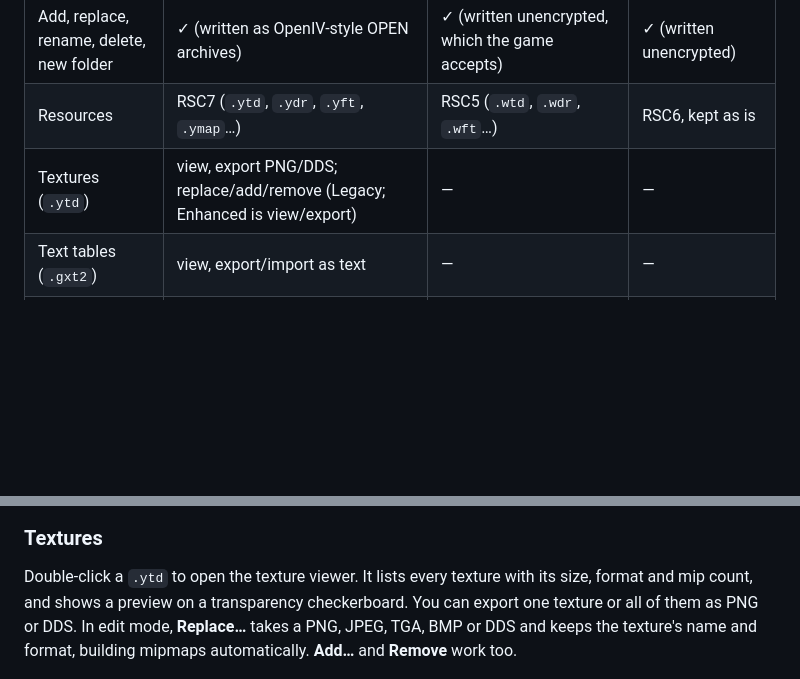
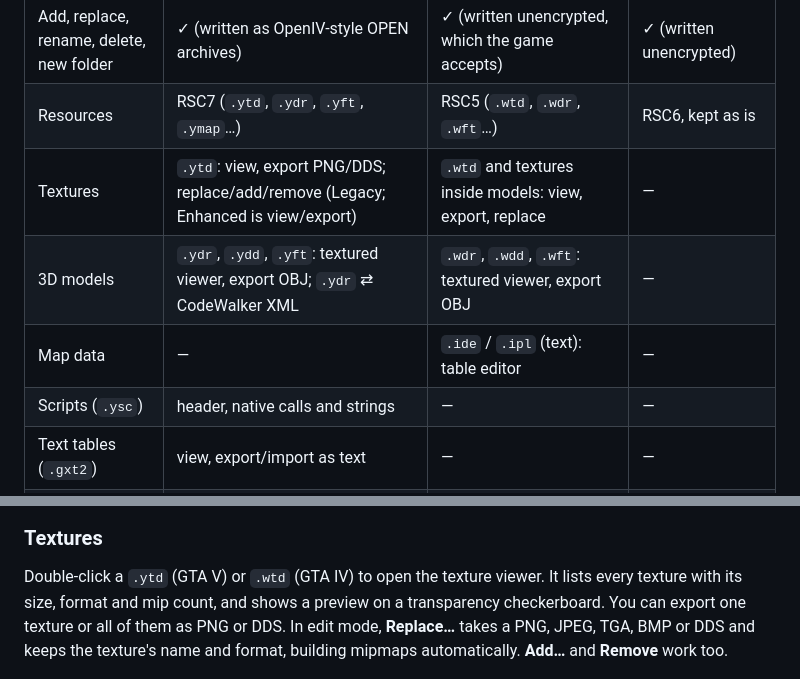
Before and after one commit to mdudelikesthings/ragekit-lin, a Markdown page: README.md, 2 parts joined by grey strips. GitHub-like rendering; blank space fills up the shorter version.

```diff
--- a/README.md
+++ b/README.md
@@ -12,7 +12,10 @@ A native Linux modding tool for **GTA V**, **GTA IV / Episodes from Liberty City
 | Browse, search, preview, extract | ✓ | ✓ | ✓ |
 | Add, replace, rename, delete, new folder | ✓ (written as OpenIV-style OPEN archives) | ✓ (written unencrypted, which the game accepts) | ✓ (written unencrypted) |
 | Resources | RSC7 (`.ytd`, `.ydr`, `.yft`, `.ymap`…) | RSC5 (`.wtd`, `.wdr`, `.wft`…) | RSC6, kept as is |
-| Textures (`.ytd`) | view, export PNG/DDS; replace/add/remove (Legacy; Enhanced is view/export) | — | — |
+| Textures | `.ytd`: view, export PNG/DDS; replace/add/remove (Legacy; Enhanced is view/export) | `.wtd` and textures inside models: view, export, replace | — |
+| 3D models | `.ydr`, `.ydd`, `.yft`: textured viewer, export OBJ; `.ydr` ⇄ CodeWalker XML | `.wdr`, `.wdd`, `.wft`: textured viewer, export OBJ | — |
+| Map data | — | `.ide` / `.ipl` (text): table editor | — |
+| Scripts (`.ysc`) | header, native calls and strings | — | — |
 | Text tables (`.gxt2`) | view, export/import as text | — | — |
 | Add-on vehicles | folder of `.yft`/`.ytd`/`.meta` → installable DLC pack or `.oiv` | — | — |
 | Binary metadata | PSO (`.ymt`, `.ymf`), RSC7 Meta (`.ytyp`, `.ymap`, ped `.ymt`), RBF: view, export and edit as XML | — | — |
@@ -38,6 +41,6 @@ Exported files use the same form as OpenIV, CodeWalker and SparkIV, so files mov
 
 ### Textures
 
-Double-click a `.ytd` to open the texture viewer. It lists every texture with its size, format and mip count, and shows a preview on a transparency checkerboard. You can export one texture or all of them as PNG or DDS. In edit mode, **Replace…** takes a PNG, JPEG, TGA, BMP or DDS and keeps the texture's name and format, building mipmaps automatically. **Add…** and **Remove** work too.
+Double-click a `.ytd` (GTA V) or `.wtd` (GTA IV) to open the texture viewer. It lists every texture with its size, format and mip count, and shows a preview on a transparency checkerboard. You can export one texture or all of them as PNG or DDS. In edit mode, **Replace…** takes a PNG, JPEG, TGA, BMP or DDS and keeps the texture's name and format, building mipmaps automatically. **Add…** and **Remove** work too.
 
 ![Texture viewer](docs/textures.png)
```
Also changed, not shown: other parts of README.md (+37 -7 lines), docs/map-editor.png (added), docs/model-viewer.png (added), 16 other files.
